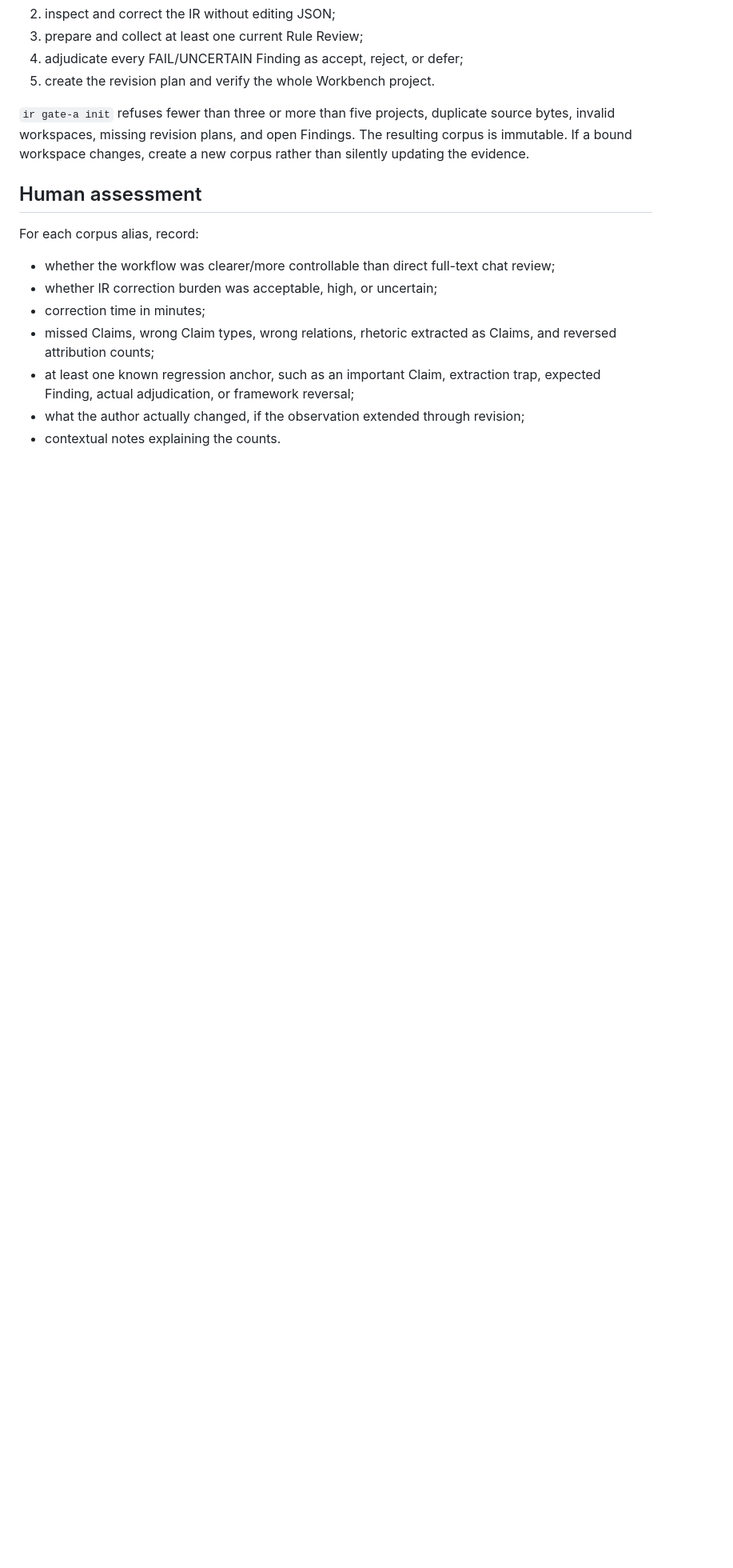
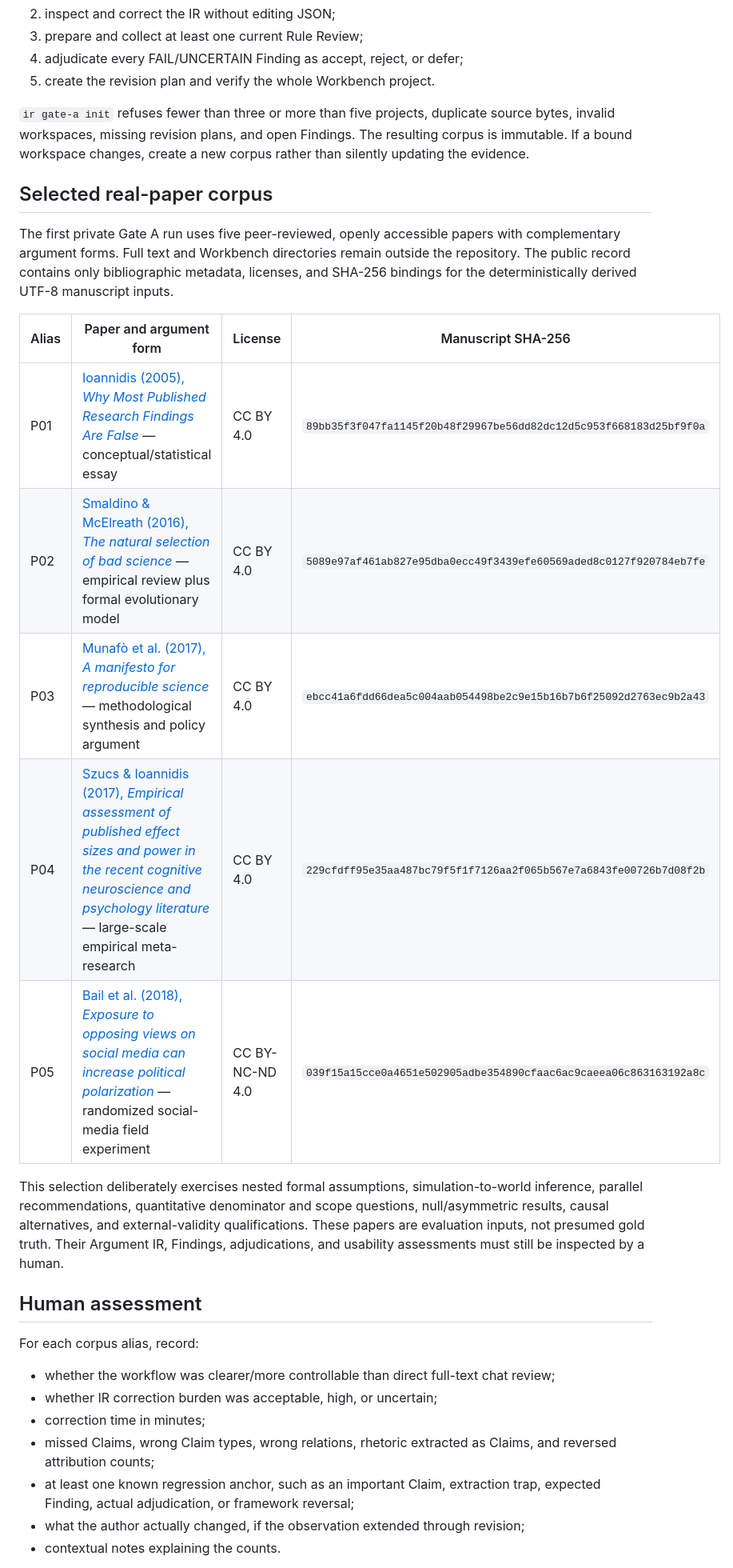
Before and after one commit to UYMIDGameStudio/critic-divergence-tester, a Markdown page: docs/product-gate-a.md, the part around one of its changes. Shown at 80% size. Drawn GitHub-style; blank space fills up the shorter version.

Commit message:
Document Product Gate A paper corpus

```diff
--- a/docs/product-gate-a.md
+++ b/docs/product-gate-a.md
@@ -15,6 +15,20 @@ Every manuscript must complete the same Phase 1–3 path:
 5. create the revision plan and verify the whole Workbench project.
 
 `ir gate-a init` refuses fewer than three or more than five projects, duplicate source bytes, invalid workspaces, missing revision plans, and open Findings. The resulting corpus is immutable. If a bound workspace changes, create a new corpus rather than silently updating the evidence.
+
+## Selected real-paper corpus
+
+The first private Gate A run uses five peer-reviewed, openly accessible papers with complementary argument forms. Full text and Workbench directories remain outside the repository. The public record contains only bibliographic metadata, licenses, and SHA-256 bindings for the deterministically derived UTF-8 manuscript inputs.
+
+| Alias | Paper and argument form | License | Manuscript SHA-256 |
+|---|---|---|---|
+| P01 | [Ioannidis (2005), *Why Most Published Research Findings Are False*](https://doi.org/10.1371/journal.pmed.0020124) — conceptual/statistical essay | CC BY 4.0 | `89bb35f3f047fa1145f20b48f29967be56dd82dc12d5c953f668183d25bf9f0a` |
+| P02 | [Smaldino & McElreath (2016), *The natural selection of bad science*](https://doi.org/10.1098/rsos.160384) — empirical review plus formal evolutionary model | CC BY 4.0 | `5089e97af461ab827e95dba0ecc49f3439efe60569aded8c0127f920784eb7fe` |
+| P03 | [Munafò et al. (2017), *A manifesto for reproducible science*](https://doi.org/10.1038/s41562-016-0021) — methodological synthesis and policy argument | CC BY 4.0 | `ebcc41a6fdd66dea5c004aab054498be2c9e15b16b7b6f25092d2763ec9b2a43` |
+| P04 | [Szucs & Ioannidis (2017), *Empirical assessment of published effect sizes and power in the recent cognitive neuroscience and psychology literature*](https://doi.org/10.1371/journal.pbio.2000797) — large-scale empirical meta-research | CC BY 4.0 | `229cfdff95e35aa487bc79f5f1f7126aa2f065b567e7a6843fe00726b7d08f2b` |
+| P05 | [Bail et al. (2018), *Exposure to opposing views on social media can increase political polarization*](https://doi.org/10.1073/pnas.1804840115) — randomized social-media field experiment | CC BY-NC-ND 4.0 | `039f15a15cce0a4651e502905adbe354890cfaac6ac9caeea06c863163192a8c` |
+
+This selection deliberately exercises nested formal assumptions, simulation-to-world inference, parallel recommendations, quantitative denominator and scope questions, null/asymmetric results, causal alternatives, and external-validity qualifications. These papers are evaluation inputs, not presumed gold truth. Their Argument IR, Findings, adjudications, and usability assessments must still be inspected by a human.
 
 ## Human assessment
 
```
Also changed, not shown: other parts of docs/product-gate-a.md (+1 -1 lines).
